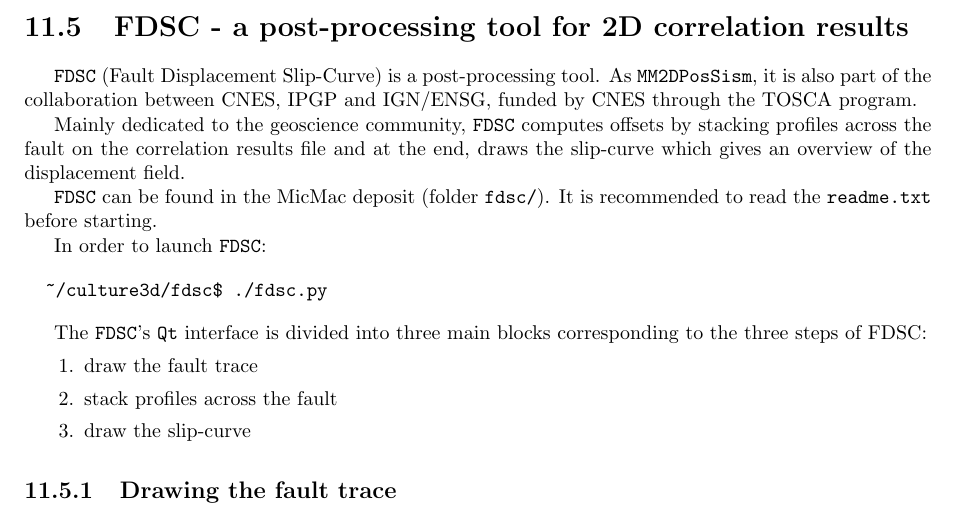
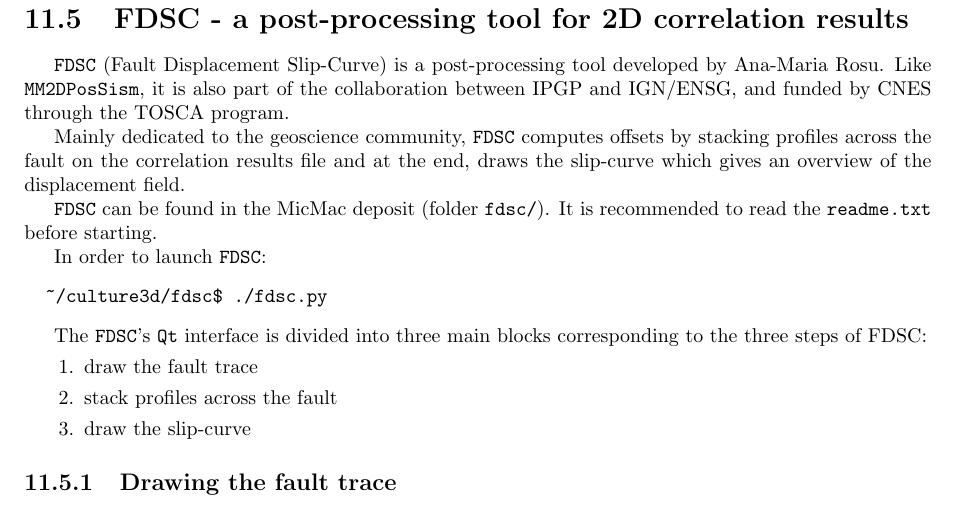
Before and after one commit to gmaillet/DocMicMac, a LaTeX thesis (Documentation/DocMicMac.tex, which reads Documentation/Generalites/UseCase2D.tex): part of page 177 of 333, cut so that both start at the same text. Compiled offline with pdfLaTeX.

Commit message:
doc: modifs dans fdsc

```diff
--- a/Documentation/Generalites/UseCase2D.tex
+++ b/Documentation/Generalites/UseCase2D.tex
@@ -493,7 +493,8 @@
 
 \section{FDSC - a post-processing tool for 2D correlation results}
 
-\verb+FDSC+ (Fault Displacement Slip-Curve) is a post-processing tool. As \verb+MM2DPosSism+, it is also part of the collaboration between CNES, IPGP and IGN/ENSG, funded by CNES through the TOSCA program.
+\verb+FDSC+ (Fault Displacement Slip-Curve) is a post-processing tool developed by Ana-Maria Rosu.
+Like \verb+MM2DPosSism+, it is also part of the collaboration between IPGP and IGN/ENSG, and funded by CNES through the TOSCA program.
 
 Mainly dedicated to the geoscience community, \verb+FDSC+ computes offsets by stacking profiles across the fault on the correlation results file and at the end, draws the slip-curve which gives an overview of the displacement field.
 
```
